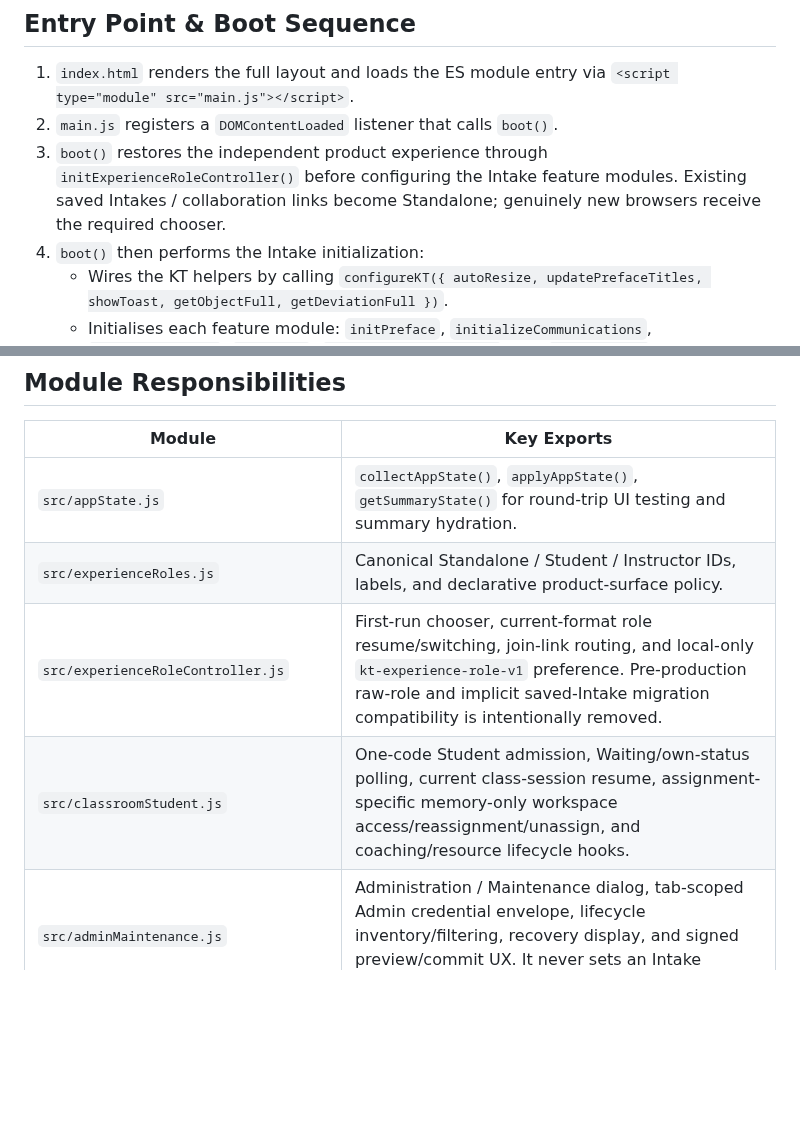
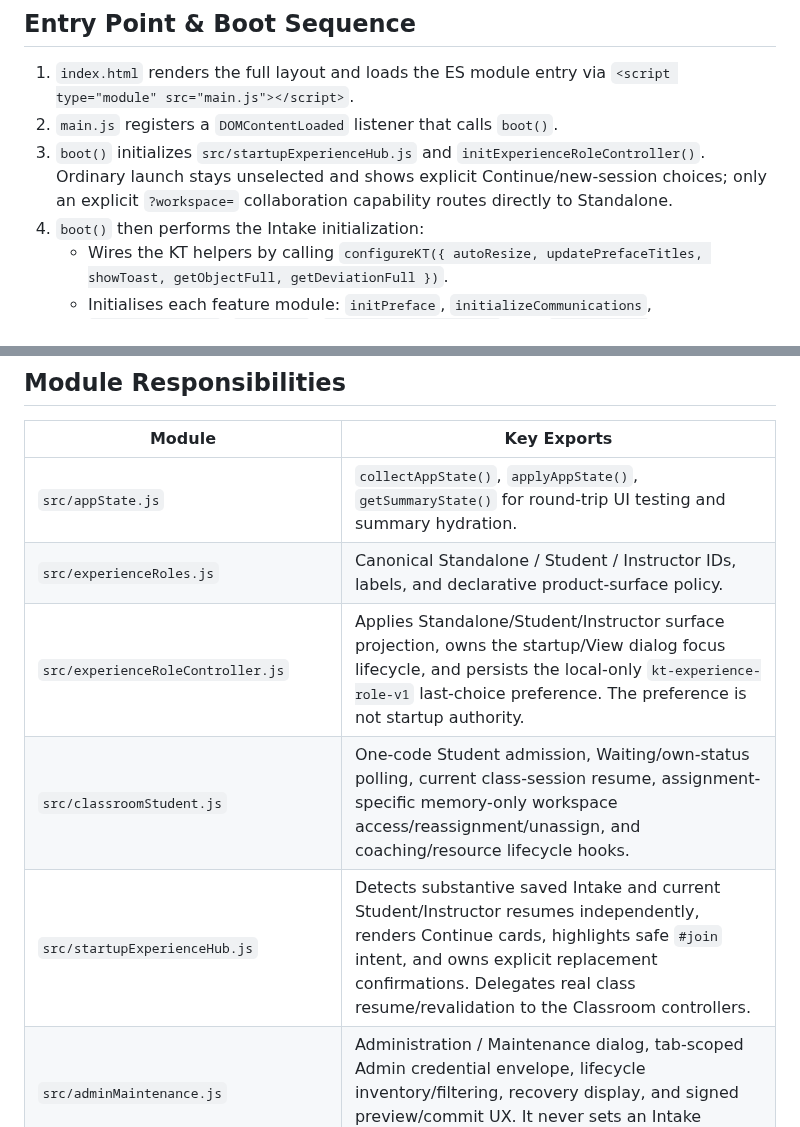
Before and after one commit to MajorIncident/Intake, a Markdown page: docs/AI-ONBOARDING.md, 2 parts joined by grey strips. Rendered like a GitHub page; blank space fills up the shorter version.

Commit message:
Document startup hub boot contract

```diff
--- a/docs/AI-ONBOARDING.md
+++ b/docs/AI-ONBOARDING.md
@@ -7,7 +7,7 @@ For any work in the Standalone / Student / Instructor program (#288), also read
 ## Entry Point & Boot Sequence
 1. `index.html` renders the full layout and loads the ES module entry via `<script type="module" src="main.js"></script>`.
 2. `main.js` registers a `DOMContentLoaded` listener that calls `boot()`.
-3. `boot()` restores the independent product experience through `initExperienceRoleController()` before configuring the Intake feature modules. Existing saved Intakes / collaboration links become Standalone; genuinely new browsers receive the required chooser.
+3. `boot()` initializes `src/startupExperienceHub.js` and `initExperienceRoleController()`. Ordinary launch stays unselected and shows explicit Continue/new-session choices; only an explicit `?workspace=` collaboration capability routes directly to Standalone.
 4. `boot()` then performs the Intake initialization:
    - Wires the KT helpers by calling `configureKT({ autoResize, updatePrefaceTitles, showToast, getObjectFull, getDeviationFull })`.
    - Initialises each feature module: `initPreface`, `initializeCommunications`, `initStepsFeature`, `initTable`, `ensurePossibleCausesUI`, and `renderCauses`.
@@ -20,8 +20,9 @@ For any work in the Standalone / Student / Instructor program (#288), also read
 | ------ | ----------- |
 | `src/appState.js` | `collectAppState()`, `applyAppState()`, `getSummaryState()` for round-trip UI testing and summary hydration. |
 | `src/experienceRoles.js` | Canonical Standalone / Student / Instructor IDs, labels, and declarative product-surface policy. |
-| `src/experienceRoleController.js` | First-run chooser, current-format role resume/switching, join-link routing, and local-only `kt-experience-role-v1` preference. Pre-production raw-role and implicit saved-Intake migration compatibility is intentionally removed. |
+| `src/experienceRoleController.js` | Applies Standalone/Student/Instructor surface projection, owns the startup/View dialog focus lifecycle, and persists the local-only `kt-experience-role-v1` last-choice preference. The preference is not startup authority. |
 | `src/classroomStudent.js` | One-code Student admission, Waiting/own-status polling, current class-session resume, assignment-specific memory-only workspace access/reassignment/unassign, and coaching/resource lifecycle hooks. |
+| `src/startupExperienceHub.js` | Detects substantive saved Intake and current Student/Instructor resumes independently, renders Continue cards, highlights safe `#join` intent, and owns explicit replacement confirmations. Delegates real class resume/revalidation to the Classroom controllers. |
 | `src/adminMaintenance.js` | Administration / Maintenance dialog, tab-scoped Admin credential envelope, lifecycle inventory/filtering, recovery display, and signed preview/commit UX. It never sets an Intake experience role. |
 | `src/classroomInstructor.js` | Start Class, human join-code display, same-device Instructor resume, live roster/team assignment management, read-only observation, and coaching lifecycle hooks. |
 | `src/coachableFields.js` | Stable coaching target IDs and versioned field fingerprints; DOM placement is deliberately separate from persistence identity. |
```
